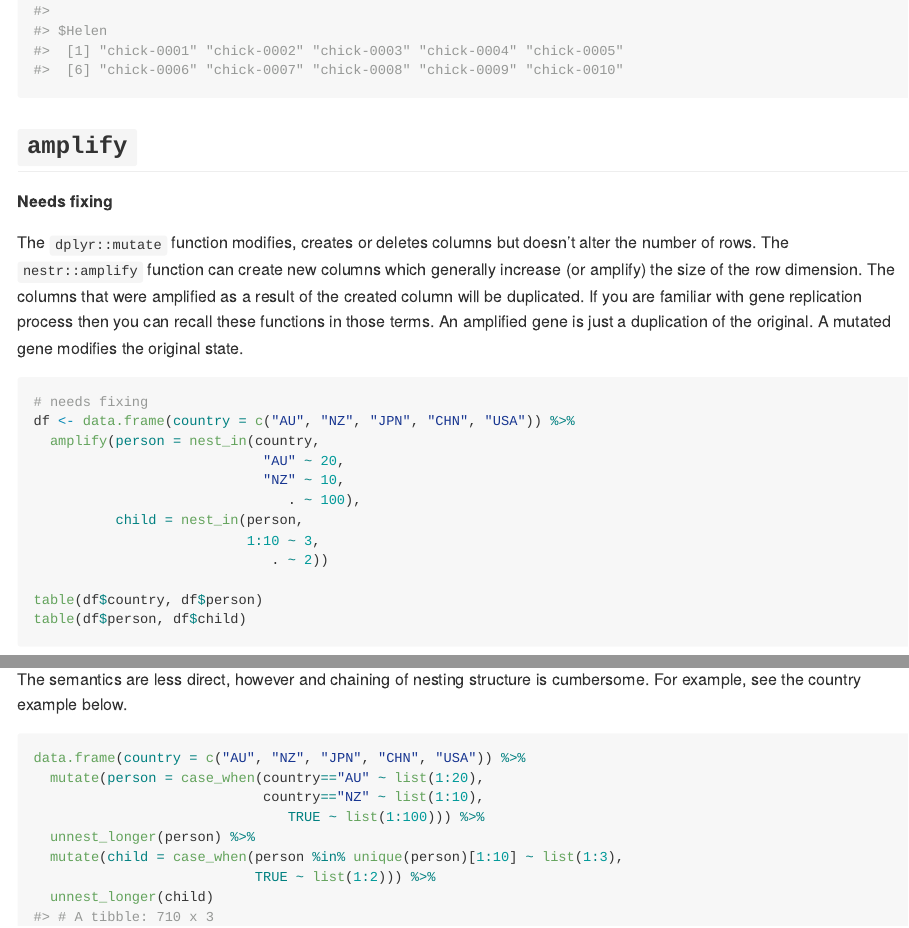
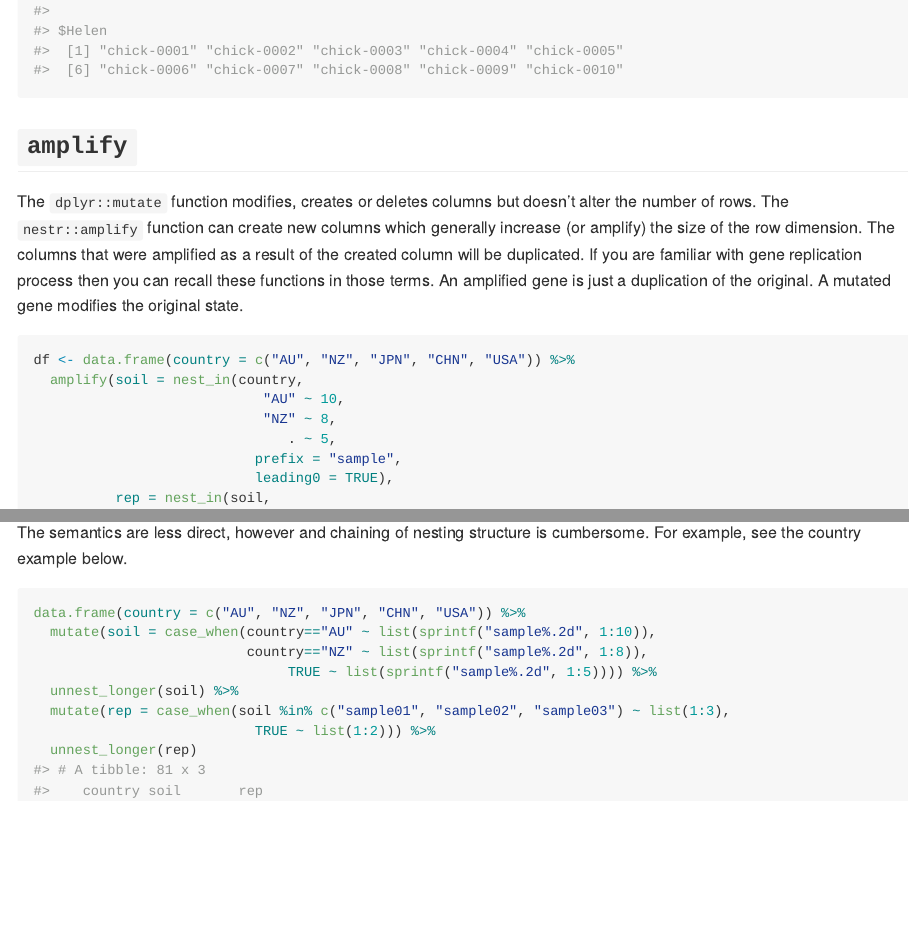
Before and after one commit to emitanaka/nestr, an R Markdown document (README.Rmd): the page in a window 1100 px wide, from 1270 px down, and a second part further down, joined at a grey line. The pictures show the output file README.md that the author committed with the source, drawn offline in the style of GitHub; badge pictures from the web are left out.

Commit message:
update README

````diff
--- a/README.Rmd
+++ b/README.Rmd
@@ -57,17 +57,14 @@ nest_in(c("John", "Jane", "Ann", "Thomas", "Helen"),
 
 ## `amplify`
 
-**Needs fixing**
-
 The `dplyr::mutate` function modifies, creates or deletes columns but doesn't alter the number of rows. The `nestr::amplify` function can create new columns which generally increase (or amplify) the size of the row dimension. The columns that were amplified as a result of the created column will be duplicated. If you are familiar with gene replication process then you can recall these functions in those terms. An amplified gene is just a duplication of the original. A mutated gene modifies the original state.
 
-```{r, eval = FALSE}
-# needs fixing
+```{r}
 df <- data.frame(country = c("AU", "NZ", "JPN", "CHN", "USA")) %>%
-  amplify(person = nest_in(country,
-                            "AU" ~ 20,
-                            "NZ" ~ 10,
-                               . ~ 100),
-          child = nest_in(person,
-                          1:10 ~ 3,
-                             . ~ 2))
+  amplify(soil = nest_in(country,
+                            "AU" ~ 10,
+                            "NZ" ~ 8,
+                               . ~ 5,
+                           prefix = "sample",
+                           leading0 = TRUE),
+          rep = nest_in(soil,
@@ -74,6 +73,7 @@ df <- data.frame(country = c("AU", "NZ", "JPN", "CHN", "USA")) %>%
 
-table(df$country, df$person)
-table(df$person, df$child)
+tibble::as_tibble(df)
+
+table(df$country, df$soil)
 ```
 
 
@@ -94,13 +94,13 @@ The semantics are less direct, however and chaining of nesting structure is cumb
 
 ```{r}
 data.frame(country = c("AU", "NZ", "JPN", "CHN", "USA")) %>%
-  mutate(person = case_when(country=="AU" ~ list(1:20),
-                            country=="NZ" ~ list(1:10),
-                               TRUE ~ list(1:100))) %>%
-  unnest_longer(person) %>%
-  mutate(child = case_when(person %in% unique(person)[1:10] ~ list(1:3),
+  mutate(soil = case_when(country=="AU" ~ list(sprintf("sample%.2d", 1:10)),
+                          country=="NZ" ~ list(sprintf("sample%.2d", 1:8)),
+                               TRUE ~ list(sprintf("sample%.2d", 1:5)))) %>%
+  unnest_longer(soil) %>%
+  mutate(rep = case_when(soil %in% c("sample01", "sample02", "sample03") ~ list(1:3),
                            TRUE ~ list(1:2))) %>%
-  unnest_longer(child)
+  unnest_longer(rep)
 ```
 
 The intent I think is more clear from the above `amplify` example.
````
Also changed, not shown: README.md, README.Rmd (2 more changed lines).
